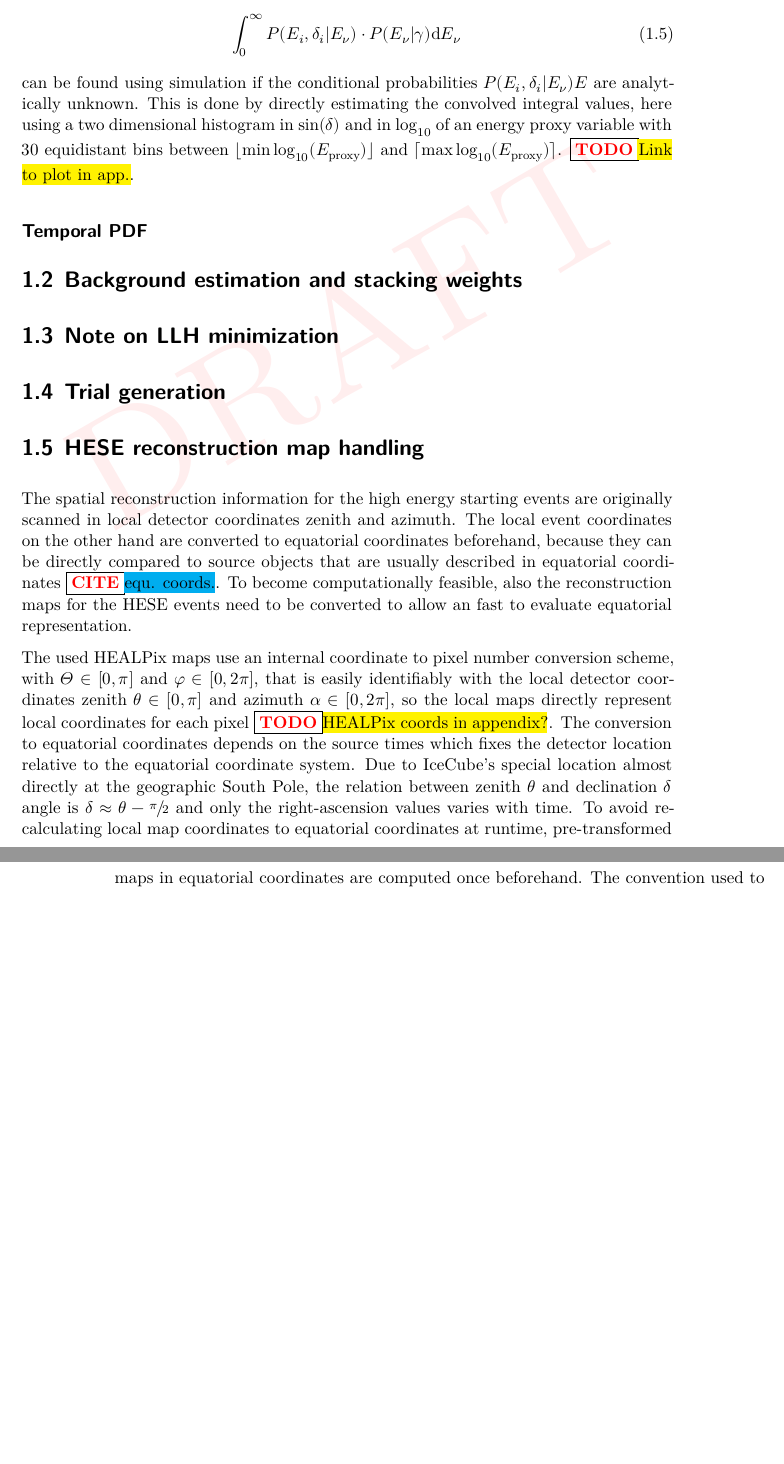
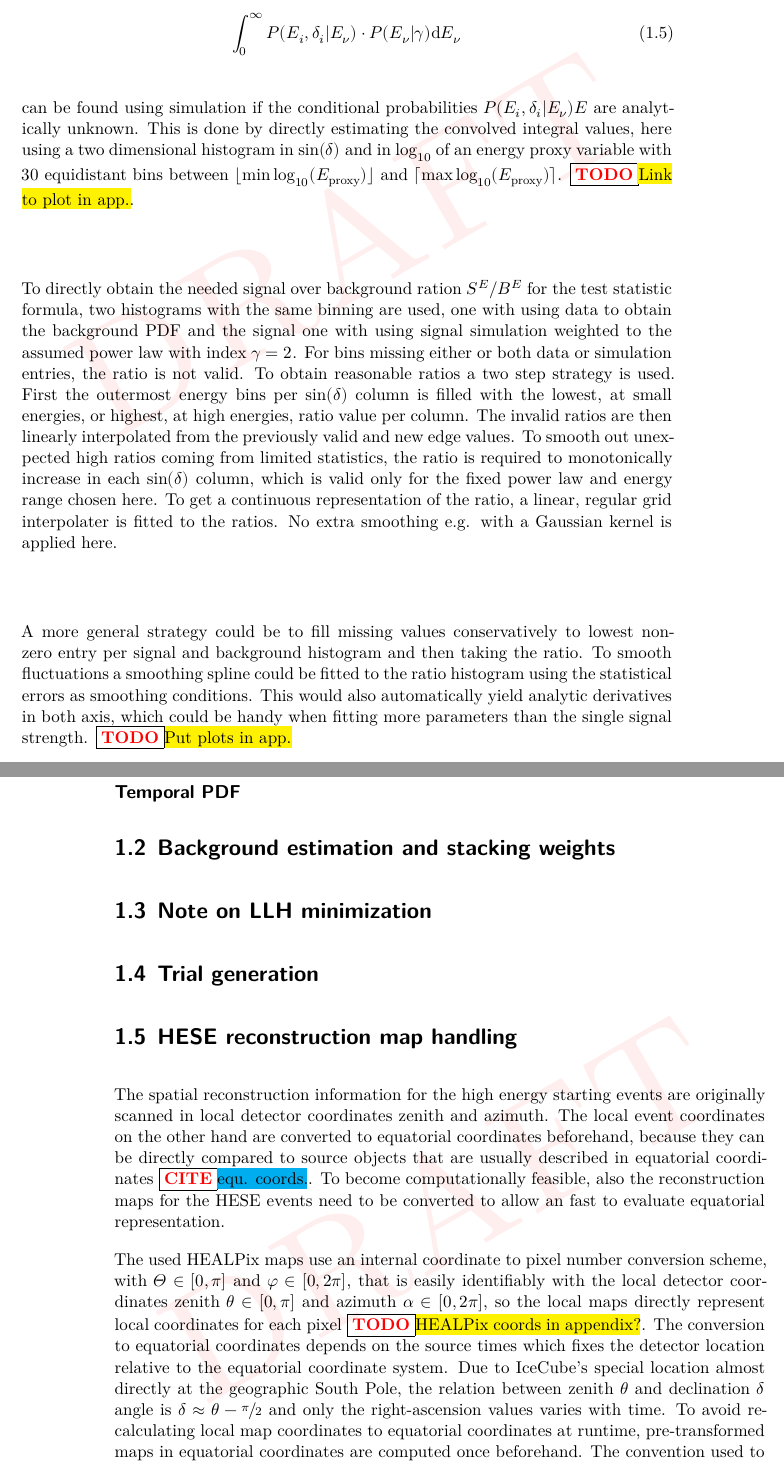
Before and after one commit to mennthor/thesis, a LaTeX thesis (chp/analysis/local.tex, which reads chp/analysis/analysis.tex): two parts of pages 3 and 4 of 4 before the commit and two parts of pages 3 and 4 of 5 after it, joined at a grey line, cut so that both start at the same text, the shorter picture padded with empty space. Compiled offline with XeLaTeX.

Commit message:
Added more energy pdf text

```diff
--- a/chp/analysis/analysis.tex
+++ b/chp/analysis/analysis.tex
@@ -72,6 +72,20 @@ The integral values
 can be found using simulation if the conditional probabilities $P(E_i,\delta_i|E_\nu)E$ are analytically unknown.
 This is done by directly estimating the convolved integral values, here using a two dimensional histogram in $\sin(\delta)$ and in $\log_{10}$ of an energy proxy variable with $30$ equidistant bins between $\lfloor \min\log_{10}(E_\text{proxy}) \rfloor$ and $\lceil \max\log_{10}(E_\text{proxy}) \rceil$.
 \TODO{Link to plot in app.}.
+
+To directly obtain the needed signal over background ration $S^E / B^E$ for the test statistic formula, two histograms with the same binning are used, one with using data to obtain the background PDF and the signal one with using signal simulation weighted to the assumed power law with index $\gamma = 2$.
+For bins missing either or both data or simulation entries, the ratio is not valid.
+To obtain reasonable ratios a two step strategy is used.
+First the outermost energy bins per $\sin(\delta)$ column is filled with the lowest, at small energies, or highest, at high energies, ratio value per column.
+The invalid ratios are then linearly interpolated from the previously valid and new edge values.
+To smooth out unexpected high ratios coming from limited statistics, the ratio is required to monotonically increase in each $\sin(\delta)$ column, which is valid only for the fixed power law and energy range chosen here.
+To get a continuous representation of the ratio, a linear, regular grid interpolater is fitted to the ratios.
+No extra smoothing e.g. with a Gaussian kernel is applied here.
+
+A more general strategy could be to fill missing values conservatively to lowest non-zero entry per signal and background histogram and then taking the ratio.
+To smooth fluctuations a smoothing spline could be fitted to the ratio histogram using the statistical errors as smoothing conditions.
+This would also automatically yield analytic derivatives in both axis, which could be handy when fitting more parameters than the single signal strength.
+\TODO{Put plots in app.}
 
 \subsection*{Temporal PDF}
 
```
Also changed, not shown: chp/analysis/analysis.tex (6 more changed lines).
